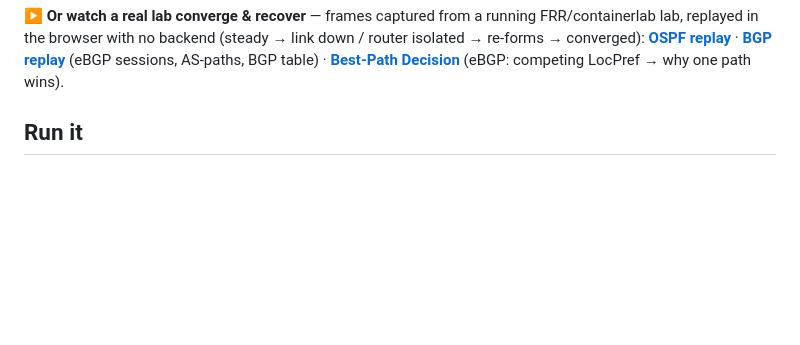
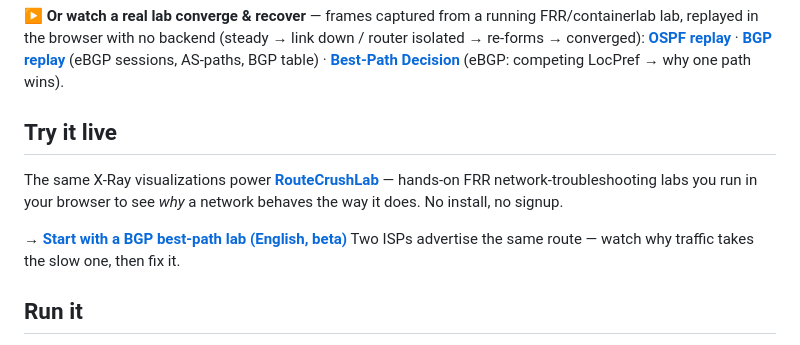
Before and after one commit to rclab-dev/xray-core, a Markdown page: README.md, the part around the change. Drawn GitHub-style; blank space fills up the shorter version.

Commit message:
docs(README): add "Try it live" CTA — funnel to RouteCrushLab BGP best-path lab (EN)
英語 guest launch(Q1-21 prod LIVE)を受け、海外ファネル入口を README に追加。
- "See it"(デモ)の後・"Run it" の前に配置(可視デモ→hosted labs への自然な導線)。
- リンク: routecrushlab.com/lab/tl/q21?try=guest&lang=en (BGP best-path・EN・beta)。
- heading は README section 慣習(##)に統一(worker2 確定文言は不変)。

Co-Authored-By: Claude Opus 4.8 (1M context) <noreply@anthropic.com>

```diff
--- a/README.md
+++ b/README.md
@@ -48,6 +48,15 @@ replayed in the browser with no backend (steady → link down / router isolated
 **[OSPF replay](https://rclab-dev.github.io/xray-core/demo/)** ·
 **[BGP replay](https://rclab-dev.github.io/xray-core/demo/index-bgp.html)** (eBGP sessions, AS-paths, BGP table) ·
 **[Best-Path Decision](https://rclab-dev.github.io/xray-core/demo/index-bgp-lp.html)** (eBGP: competing LocPref → why one path wins).
+
+## Try it live
+
+The same X-Ray visualizations power **[RouteCrushLab](https://routecrushlab.com)** —
+hands-on FRR network-troubleshooting labs you run in your browser to see *why* a
+network behaves the way it does. No install, no signup.
+
+→ **[Start with a BGP best-path lab (English, beta)](https://routecrushlab.com/lab/tl/q21?try=guest&lang=en)**
+Two ISPs advertise the same route — watch why traffic takes the slow one, then fix it.
 
 ## Run it
 
```
